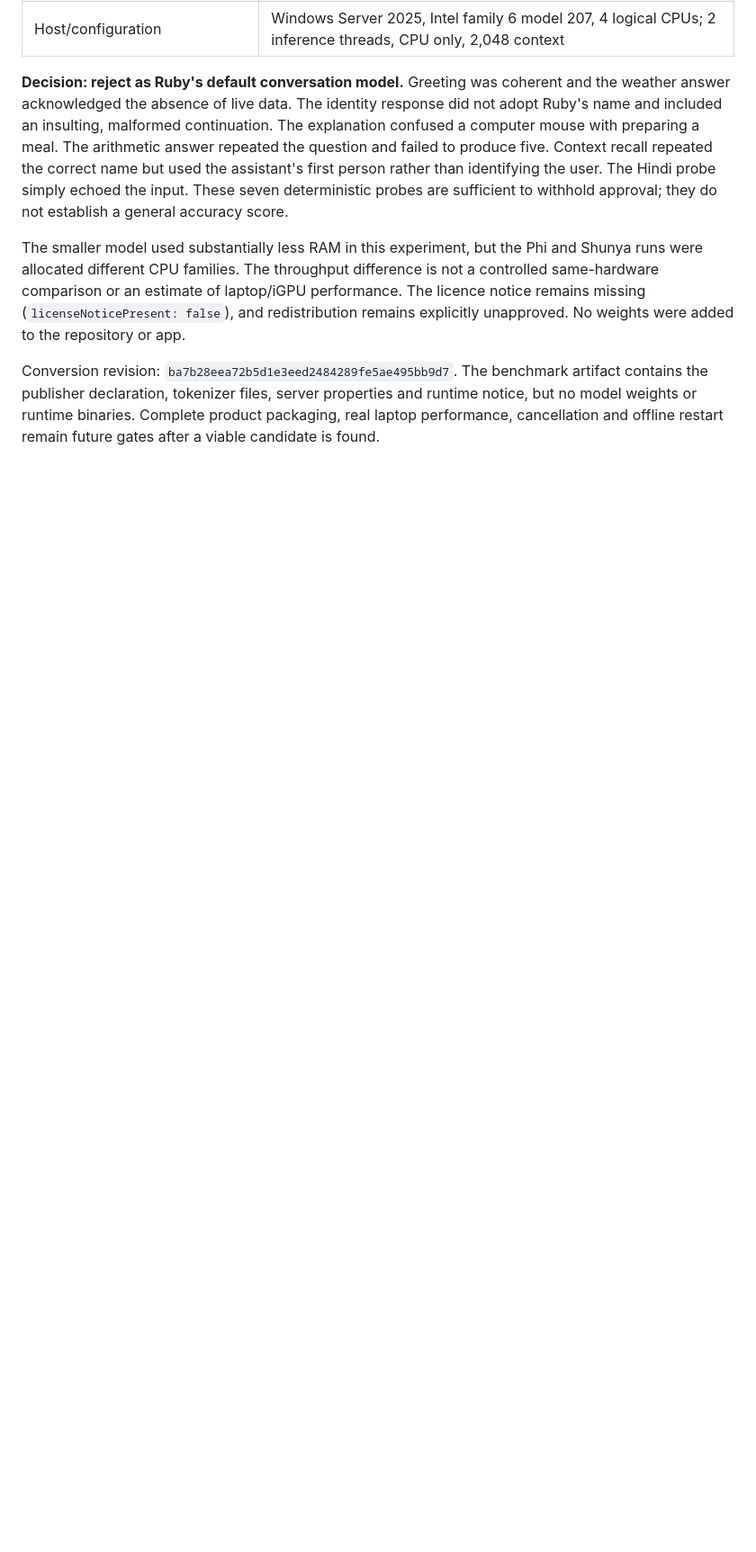
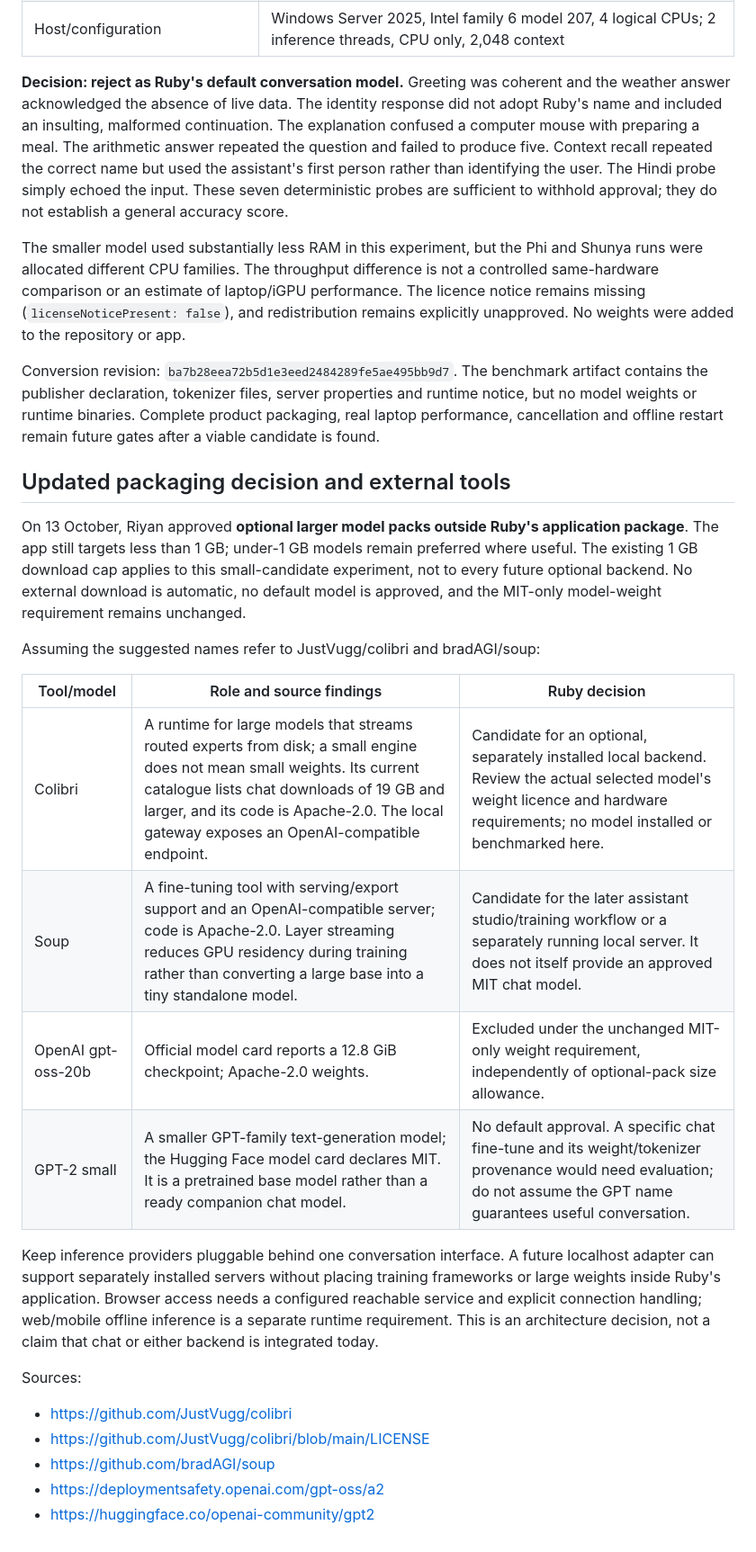
Before and after one commit to Rayeen13/project-ruby, a Markdown page: docs/OFFLINE_MODELS.md, the part around one of its changes. Shown at 90% size. Drawn GitHub-style; blank space fills up the shorter version.

Commit message:
docs(models): allow optional external packs and assess Colibri Soup and GPT

```diff
--- a/docs/OFFLINE_MODELS.md
+++ b/docs/OFFLINE_MODELS.md
@@ -114,3 +114,25 @@ Source: successful [Windows run 38432260383](https://github.com/Rayeen13/project
 The smaller model used substantially less RAM in this experiment, but the Phi and Shunya runs were allocated different CPU families. The throughput difference is not a controlled same-hardware comparison or an estimate of laptop/iGPU performance. The licence notice remains missing (`licenseNoticePresent: false`), and redistribution remains explicitly unapproved. No weights were added to the repository or app.
 
 Conversion revision: `ba7b28eea72b5d1e3eed2484289fe5ae495bb9d7`. The benchmark artifact contains the publisher declaration, tokenizer files, server properties and runtime notice, but no model weights or runtime binaries. Complete product packaging, real laptop performance, cancellation and offline restart remain future gates after a viable candidate is found.
+
+## Updated packaging decision and external tools
+
+On 13 October, Riyan approved **optional larger model packs outside Ruby's application package**. The app still targets less than 1 GB; under-1 GB models remain preferred where useful. The existing 1 GB download cap applies to this small-candidate experiment, not to every future optional backend. No external download is automatic, no default model is approved, and the MIT-only model-weight requirement remains unchanged.
+
+Assuming the suggested names refer to JustVugg/colibri and bradAGI/soup:
+
+| Tool/model | Role and source findings | Ruby decision |
+| --- | --- | --- |
+| Colibri | A runtime for large models that streams routed experts from disk; a small engine does not mean small weights. Its current catalogue lists chat downloads of 19 GB and larger, and its code is Apache-2.0. The local gateway exposes an OpenAI-compatible endpoint. | Candidate for an optional, separately installed local backend. Review the actual selected model's weight licence and hardware requirements; no model installed or benchmarked here. |
+| Soup | A fine-tuning tool with serving/export support and an OpenAI-compatible server; code is Apache-2.0. Layer streaming reduces GPU residency during training rather than converting a large base into a tiny standalone model. | Candidate for the later assistant studio/training workflow or a separately running local server. It does not itself provide an approved MIT chat model. |
+| OpenAI gpt-oss-20b | Official model card reports a 12.8 GiB checkpoint; Apache-2.0 weights. | Excluded under the unchanged MIT-only weight requirement, independently of optional-pack size allowance. |
+| GPT-2 small | A smaller GPT-family text-generation model; the Hugging Face model card declares MIT. It is a pretrained base model rather than a ready companion chat model. | No default approval. A specific chat fine-tune and its weight/tokenizer provenance would need evaluation; do not assume the GPT name guarantees useful conversation. |
+
+Keep inference providers pluggable behind one conversation interface. A future localhost adapter can support separately installed servers without placing training frameworks or large weights inside Ruby's application. Browser access needs a configured reachable service and explicit connection handling; web/mobile offline inference is a separate runtime requirement. This is an architecture decision, not a claim that chat or either backend is integrated today.
+
+Sources:
+- https://github.com/JustVugg/colibri
+- https://github.com/JustVugg/colibri/blob/main/LICENSE
+- https://github.com/bradAGI/soup
+- https://deploymentsafety.openai.com/gpt-oss/a2
+- https://huggingface.co/openai-community/gpt2
```
Also changed, not shown: other parts of docs/OFFLINE_MODELS.md (+1 -1 lines), ROADMAP.md (+4 -0 lines).
